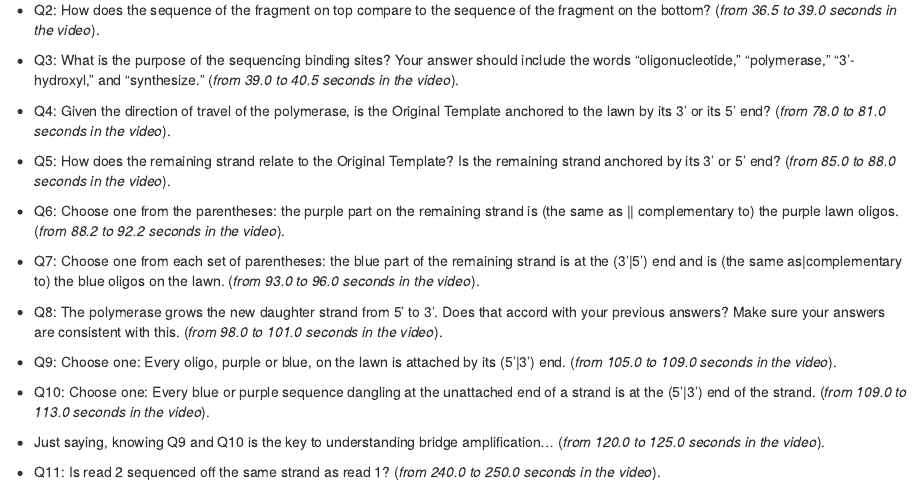
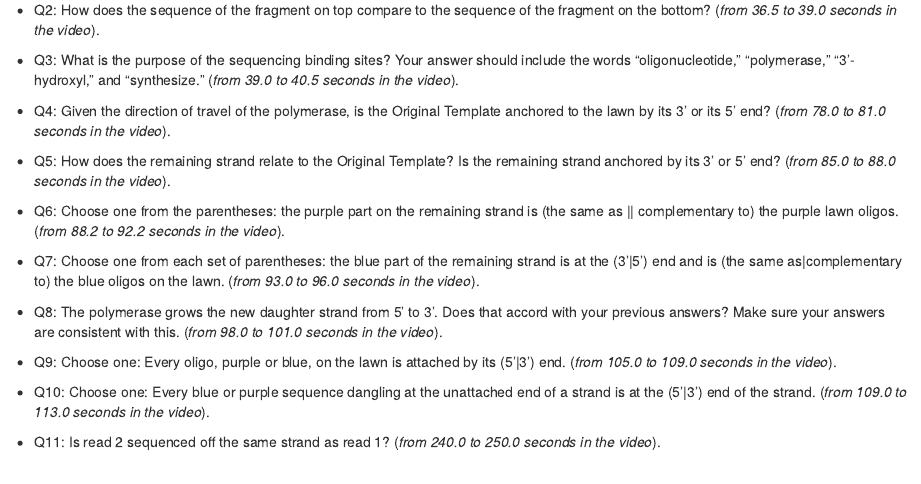
Before and after one commit to eriqande/illumina-video-questions, an R Markdown document (homework-questions.Rmd): the page in a window 1100 px wide, from 300 px down. Rendered offline with R 4.5, knitr and Pandoc, with nearby package versions.

Commit message:
removed a line that wasn't a question.

```diff
--- a/homework-questions.Rmd
+++ b/homework-questions.Rmd
@@ -56,8 +56,4 @@ It is due by Monday evening, Feb 9, by 5 PM.
 
 
 
-* Just saying, knowing Q9 and Q10 is the key to understanding bridge amplification... (_from 120.0 to 125.0 seconds in the video_).
-
-
-
 * Q11: Is read 2 sequenced off the same strand as read 1? (_from 240.0 to 250.0 seconds in the video_).
```
